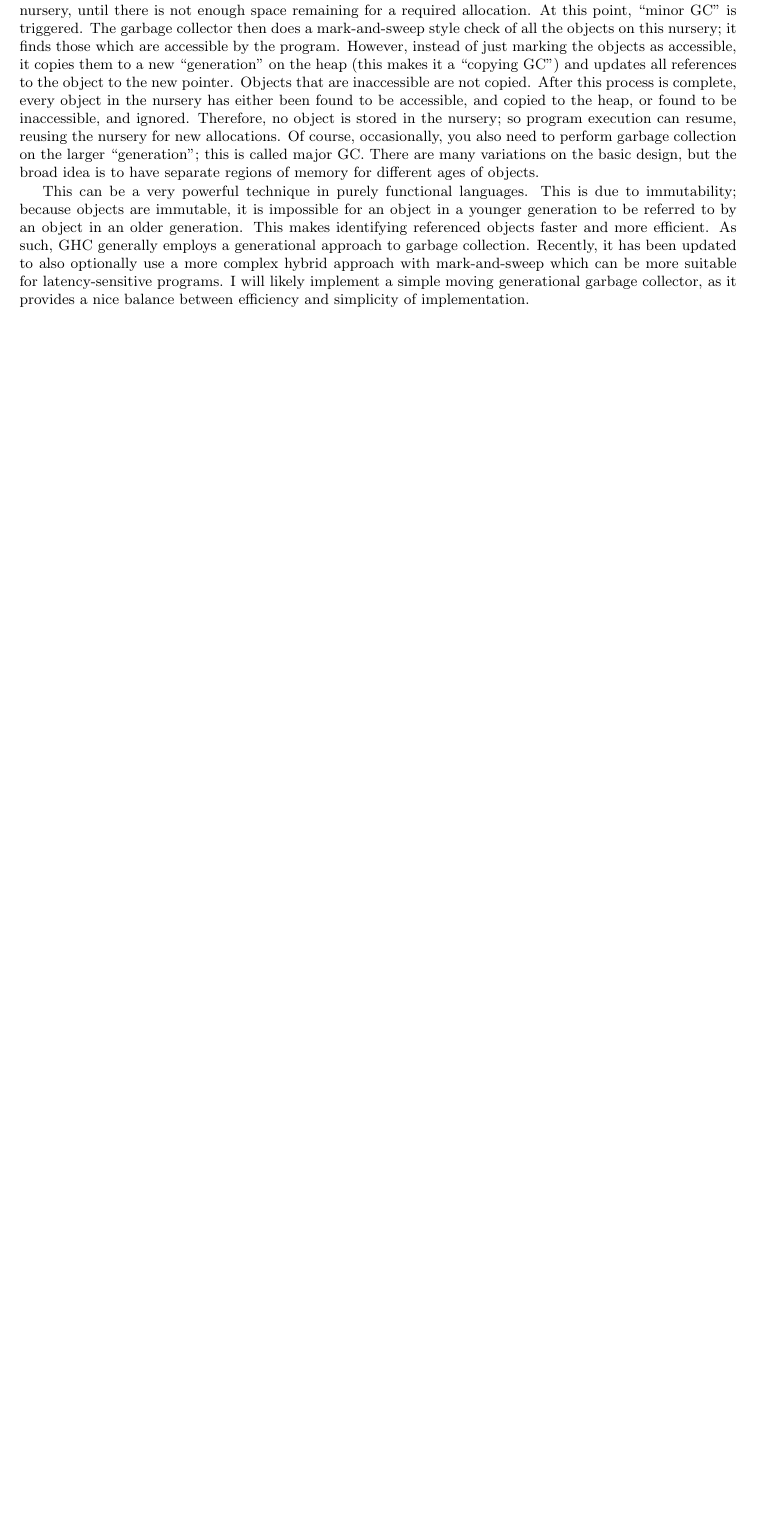
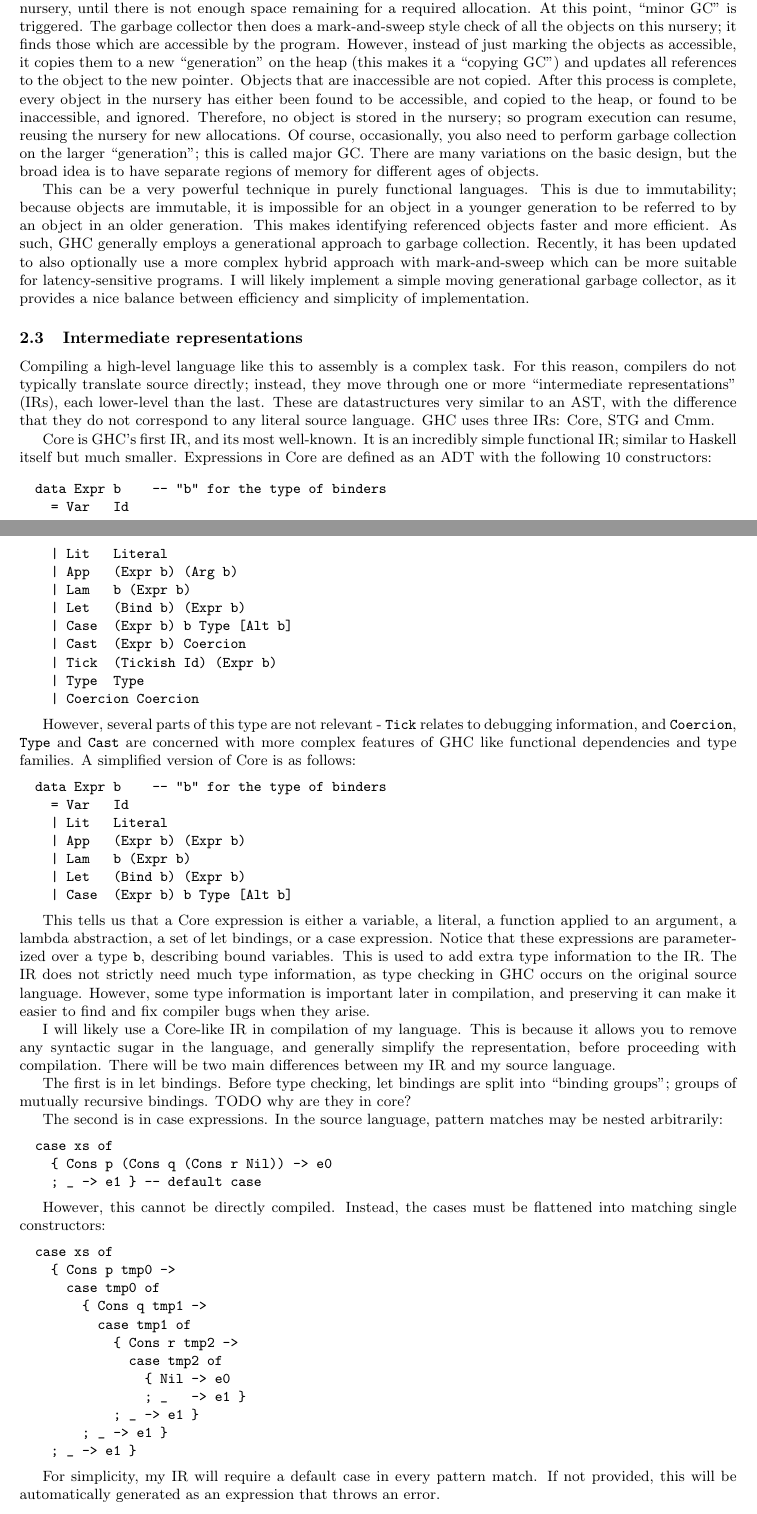
Before and after one commit to mlugg/nea-doc, a LaTeX document (report.tex): part of page 8 of 8 before the commit and two parts of pages 8 and 9 of 10 after it, the two joined at a grey line, cut so that both start at the same text, the shorter picture padded with empty space. Compiled offline with pdfLaTeX.

```diff
--- a/report.tex
+++ b/report.tex
@@ -490,6 +491,101 @@
 implement a simple moving generational garbage collector, as it provides
 a nice balance between efficiency and simplicity of implementation.
 
+\subsection{Intermediate representations}
+
+Compiling a high-level language like this to assembly is a complex task.
+For this reason, compilers do not typically translate source directly;
+instead, they move through one or more ``intermediate representations''
+(IRs), each lower-level than the last. These are datastructures very
+similar to an AST, with the difference that they do not correspond to
+any literal source language. GHC uses three IRs: Core, STG and Cmm.
+
+Core is GHC's first IR, and its most well-known. It is an incredibly
+simple functional IR; similar to Haskell itself but much smaller.
+Expressions in Core are defined as an ADT with the following 10
+constructors:
+
+\begin{verbatim}
+  data Expr b    -- "b" for the type of binders
+    = Var   Id
+    | Lit   Literal
+    | App   (Expr b) (Arg b)
+    | Lam   b (Expr b)
+    | Let   (Bind b) (Expr b)
+    | Case  (Expr b) b Type [Alt b]
+    | Cast  (Expr b) Coercion
+    | Tick  (Tickish Id) (Expr b)
+    | Type  Type
+    | Coercion Coercion
+\end{verbatim}
+
+However, several parts of this type are not relevant - \verb'Tick'
+relates to debugging information, and \verb'Coercion', \verb'Type' and
+\verb'Cast' are concerned with more complex features of GHC like
+functional dependencies and type families. A simplified version of Core
+is as follows:
+
+\begin{verbatim}
+  data Expr b    -- "b" for the type of binders
+    = Var   Id
+    | Lit   Literal
+    | App   (Expr b) (Expr b)
+    | Lam   b (Expr b)
+    | Let   (Bind b) (Expr b)
+    | Case  (Expr b) b Type [Alt b]
+\end{verbatim}
+
+This tells us that a Core expression is either a variable, a literal, a
+function applied to an argument, a lambda abstraction, a set of let
+bindings, or a case expression. Notice that these expressions are
+parameterized over a type \verb'b', describing bound variables. This is
+used to add extra type information to the IR. The IR does not strictly
+need much type information, as type checking in GHC occurs on the
+original source language. However, some type information is important
+later in compilation, and preserving it can make it easier to find and
+fix compiler bugs when they arise.
+
+I will likely use a Core-like IR in compilation of my language. This is
+because it allows you to remove any syntactic sugar in the language, and
+generally simplify the representation, before proceeding with
+compilation. There will be two main differences between my IR and my
+source language.
+
+The first is in let bindings. Before type checking, let bindings are
+split into ``binding groups''; groups of mutually recursive bindings.
+TODO why are they in core?
+
+The second is in case expressions. In the source language, pattern
+matches may be nested arbitrarily:
+
+\begin{verbatim}
+  case xs of
+    { Cons p (Cons q (Cons r Nil)) -> e0
+    ; _ -> e1 } -- default case
+\end{verbatim}
+
+However, this cannot be directly compiled. Instead, the cases must be
+flattened into matching single constructors:
+
+\begin{verbatim}
+  case xs of
+    { Cons p tmp0 ->
+      case tmp0 of
+        { Cons q tmp1 ->
+          case tmp1 of
+            { Cons r tmp2 ->
+              case tmp2 of
+                { Nil -> e0
+                ; _   -> e1 }
+            ; _ -> e1 }
+        ; _ -> e1 }
+    ; _ -> e1 }
+\end{verbatim}
+
+For simplicity, my IR will require a default case in every pattern
+match. If not provided, this will be automatically generated as an
+expression that throws an error.
+
 \subsection{Objectives}
 
 \begin{itemize}
```
Also changed, not shown: report.tex (9 more changed lines).
